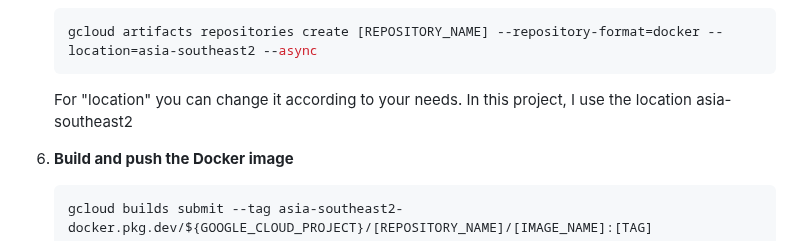
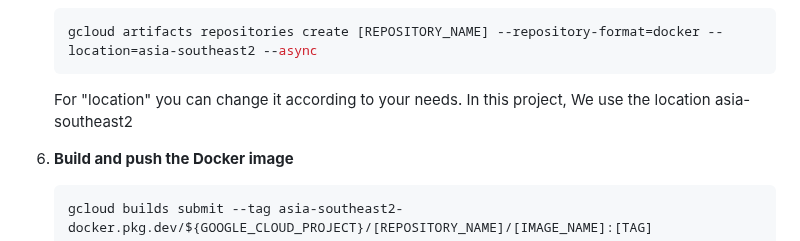
Before and after one commit to debb88/PlantCarePal, a Markdown page: README.md, the part around the change. GitHub-like rendering.

````diff
--- a/README.md
+++ b/README.md
@@ -104,7 +104,7 @@ These are the steps in installing PlantCarePal API
    ```sh
    gcloud artifacts repositories create [REPOSITORY_NAME] --repository-format=docker --location=asia-southeast2 --async
    ```
-   For "location" you can change it according to your needs. In this project, I use the location asia-southeast2
+   For "location" you can change it according to your needs. In this project, We use the location asia-southeast2
 
 6. **Build and push the Docker image**
    ```sh
````
